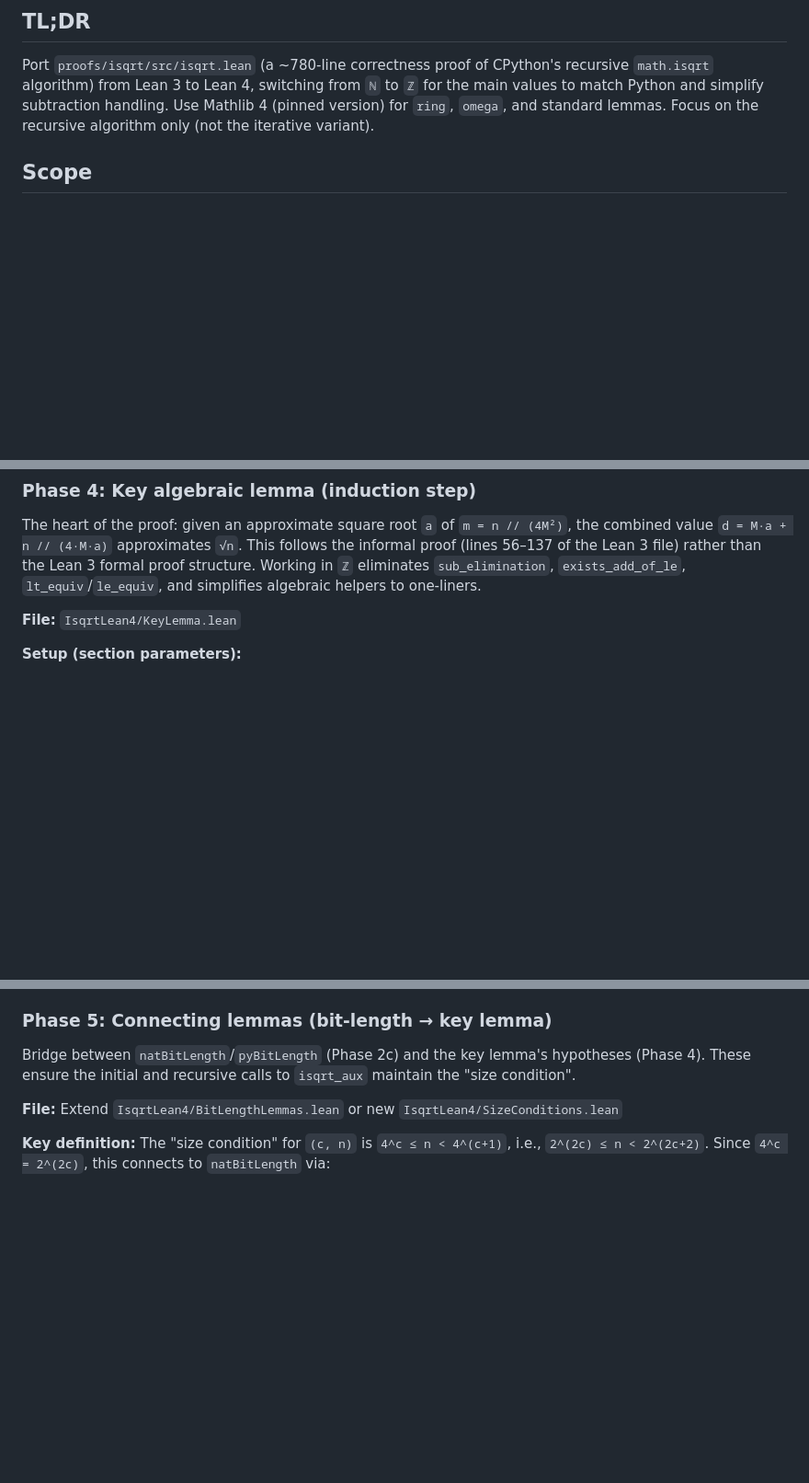
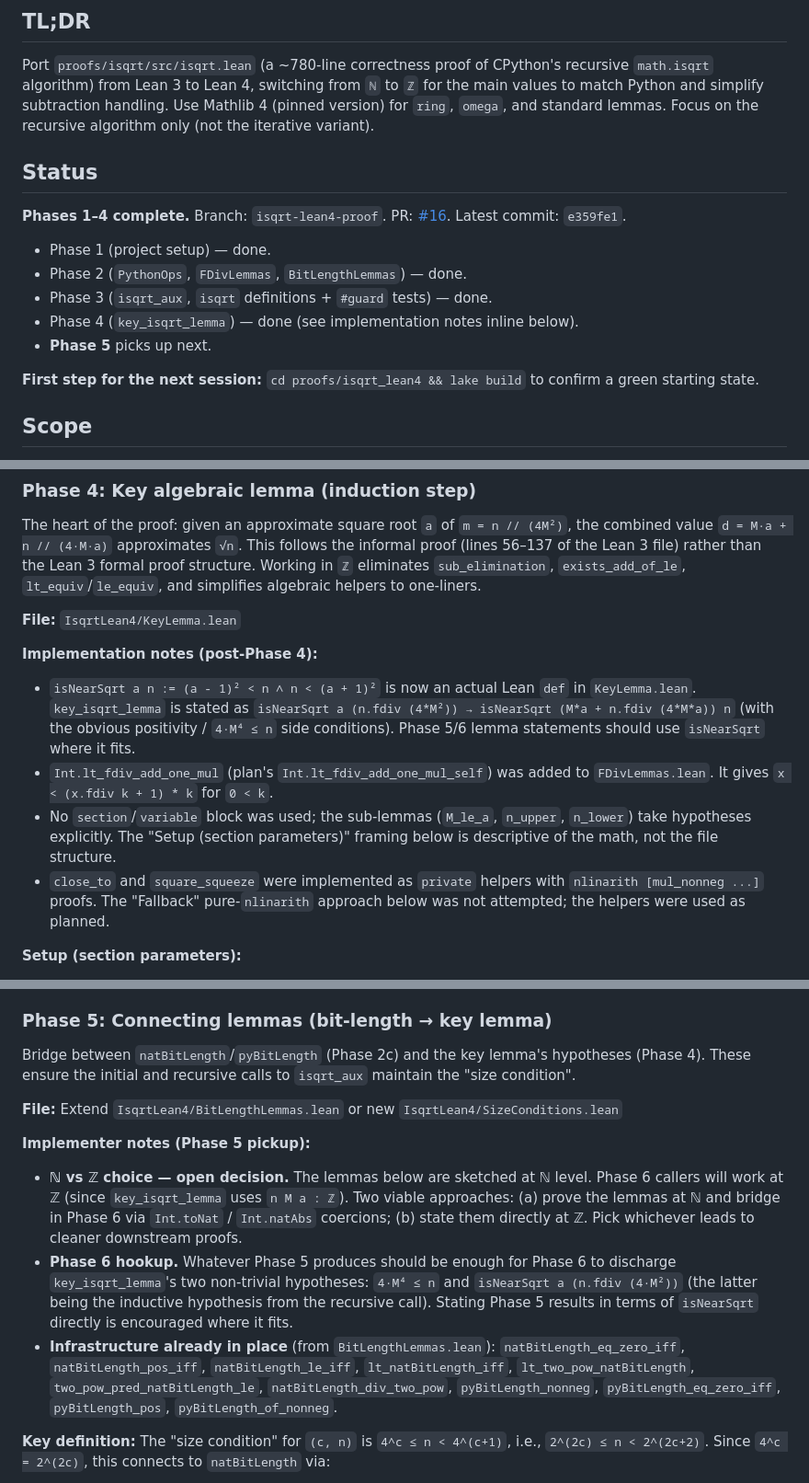
Before and after one commit to mdickinson/snippets, a Markdown page: proofs/isqrt_lean4/PLAN.md, 3 parts joined by grey strips. Shown at 92% size. Drawn GitHub-style; blank space fills up the shorter version.

Commit message:
PLAN.md: add status and Phase 4/5 implementation notes
Annotate the plan with:
- A Status section at the top (Phases 1-4 done, branch/PR/commit
  pointers, instruction to run `lake build` first).
- Phase 4 implementation notes covering the `isNearSqrt` definition,
  the renamed `Int.lt_fdiv_add_one_mul` lemma, and the choice not to
  use a `section`/`variable` block.
- Phase 5 implementer notes: the open ℕ-vs-ℤ decision, the Phase 6
  hookup target (discharging `4M^4 ≤ n` and `isNearSqrt a (n / 4M^2)`),
  and the full inventory of available `BitLengthLemmas` infrastructure.

Co-Authored-By: Claude Opus 4.7 (1M context) <noreply@anthropic.com>

```diff
--- a/proofs/isqrt_lean4/PLAN.md
+++ b/proofs/isqrt_lean4/PLAN.md
@@ -3,6 +3,18 @@
 ## TL;DR
 
 Port `proofs/isqrt/src/isqrt.lean` (a ~780-line correctness proof of CPython's recursive `math.isqrt` algorithm) from Lean 3 to Lean 4, switching from `ℕ` to `ℤ` for the main values to match Python and simplify subtraction handling. Use Mathlib 4 (pinned version) for `ring`, `omega`, and standard lemmas. Focus on the recursive algorithm only (not the iterative variant).
+
+## Status
+
+**Phases 1–4 complete.** Branch: `isqrt-lean4-proof`. PR: [#16](https://github.com/mdickinson/snippets/pull/16). Latest commit: `e359fe1`.
+
+- Phase 1 (project setup) — done.
+- Phase 2 (`PythonOps`, `FDivLemmas`, `BitLengthLemmas`) — done.
+- Phase 3 (`isqrt_aux`, `isqrt` definitions + `#guard` tests) — done.
+- Phase 4 (`key_isqrt_lemma`) — done (see implementation notes inline below).
+- **Phase 5** picks up next.
+
+**First step for the next session:** `cd proofs/isqrt_lean4 && lake build` to confirm a green starting state.
 
 ## Scope
 
@@ -119,6 +131,23 @@ proof structure. Working in `ℤ` eliminates `sub_elimination`, `exists_add_of_l
 
 **File:** `IsqrtLean4/KeyLemma.lean`
 
+**Implementation notes (post-Phase 4):**
+
+- `isNearSqrt a n := (a - 1)² < n ∧ n < (a + 1)²` is now an actual Lean
+  `def` in `KeyLemma.lean`. `key_isqrt_lemma` is stated as
+  `isNearSqrt a (n.fdiv (4*M²)) → isNearSqrt (M*a + n.fdiv (4*M*a)) n`
+  (with the obvious positivity / `4·M⁴ ≤ n` side conditions). Phase 5/6
+  lemma statements should use `isNearSqrt` where it fits.
+- `Int.lt_fdiv_add_one_mul` (plan's `Int.lt_fdiv_add_one_mul_self`) was
+  added to `FDivLemmas.lean`. It gives `x < (x.fdiv k + 1) * k` for `0 < k`.
+- No `section`/`variable` block was used; the sub-lemmas (`M_le_a`,
+  `n_upper`, `n_lower`) take hypotheses explicitly. The "Setup (section
+  parameters)" framing below is descriptive of the math, not the file
+  structure.
+- `close_to` and `square_squeeze` were implemented as `private` helpers
+  with `nlinarith [mul_nonneg ...]` proofs. The "Fallback" pure-`nlinarith`
+  approach below was not attempted; the helpers were used as planned.
+
 **Setup (section parameters):**
 - `n M a : ℤ` with `hM : 0 < M`, `ha : 0 < a`
 - `hM4 : 4 * M ^ 4 ≤ n`
@@ -185,6 +214,25 @@ hypotheses (Phase 4). These ensure the initial and recursive calls to `isqrt_aux
 maintain the "size condition".
 
 **File:** Extend `IsqrtLean4/BitLengthLemmas.lean` or new `IsqrtLean4/SizeConditions.lean`
+
+**Implementer notes (Phase 5 pickup):**
+
+- **ℕ vs ℤ choice — open decision.** The lemmas below are sketched at
+  ℕ level. Phase 6 callers will work at ℤ (since `key_isqrt_lemma` uses
+  `n M a : ℤ`). Two viable approaches: (a) prove the lemmas at ℕ and
+  bridge in Phase 6 via `Int.toNat` / `Int.natAbs` coercions; (b) state
+  them directly at ℤ. Pick whichever leads to cleaner downstream proofs.
+- **Phase 6 hookup.** Whatever Phase 5 produces should be enough for
+  Phase 6 to discharge `key_isqrt_lemma`'s two non-trivial hypotheses:
+  `4·M⁴ ≤ n` and `isNearSqrt a (n.fdiv (4·M²))` (the latter being the
+  inductive hypothesis from the recursive call). Stating Phase 5
+  results in terms of `isNearSqrt` directly is encouraged where it fits.
+- **Infrastructure already in place** (from `BitLengthLemmas.lean`):
+  `natBitLength_eq_zero_iff`, `natBitLength_pos_iff`, `natBitLength_le_iff`,
+  `lt_natBitLength_iff`, `lt_two_pow_natBitLength`,
+  `two_pow_pred_natBitLength_le`, `natBitLength_div_two_pow`,
+  `pyBitLength_nonneg`, `pyBitLength_eq_zero_iff`, `pyBitLength_pos`,
+  `pyBitLength_of_nonneg`.
 
 **Key definition:** The "size condition" for `(c, n)` is `4^c ≤ n < 4^(c+1)`,
 i.e., `2^(2c) ≤ n < 2^(2c+2)`. Since `4^c = 2^(2c)`, this connects to
```
